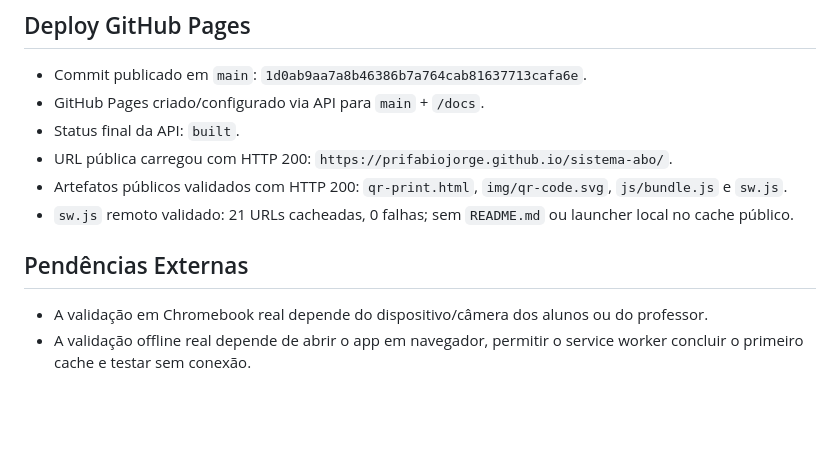
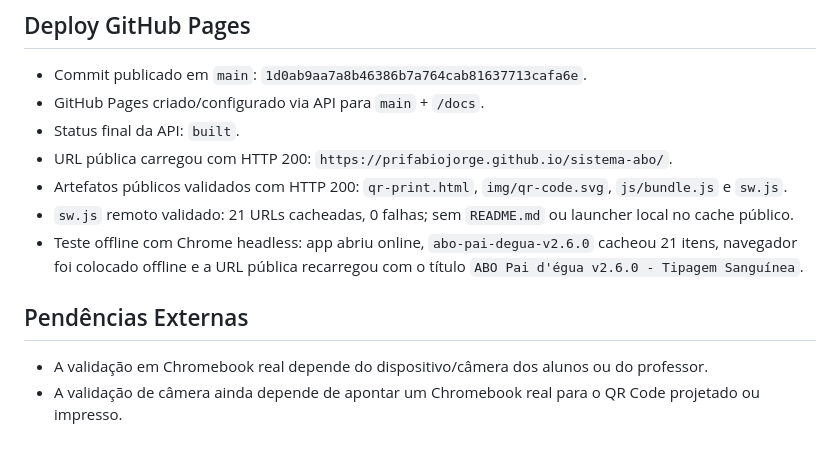
Before and after one commit to prifabiojorge/sistema-abo, a Markdown page: memoria/21_CHANGELOG_v2.6.md, the part around the change. Rendered like a GitHub page; blank space fills up the shorter version.

Commit message:
docs: registra validação offline PWA v2.6.0

```diff
--- a/memoria/21_CHANGELOG_v2.6.md
+++ b/memoria/21_CHANGELOG_v2.6.md
@@ -68,8 +68,9 @@ Permitir que alunos em Chromebook acessem o ABO Pai d'égua por QR Code, usando
 - URL pública carregou com HTTP 200: `https://prifabiojorge.github.io/sistema-abo/`.
 - Artefatos públicos validados com HTTP 200: `qr-print.html`, `img/qr-code.svg`, `js/bundle.js` e `sw.js`.
 - `sw.js` remoto validado: 21 URLs cacheadas, 0 falhas; sem `README.md` ou launcher local no cache público.
+- Teste offline com Chrome headless: app abriu online, `abo-pai-degua-v2.6.0` cacheou 21 itens, navegador foi colocado offline e a URL pública recarregou com o título `ABO Pai d'égua v2.6.0 - Tipagem Sanguínea`.
 
 ## Pendências Externas
 
 - A validação em Chromebook real depende do dispositivo/câmera dos alunos ou do professor.
-- A validação offline real depende de abrir o app em navegador, permitir o service worker concluir o primeiro cache e testar sem conexão.
+- A validação de câmera ainda depende de apontar um Chromebook real para o QR Code projetado ou impresso.
```
Also changed, not shown: memoria/20_PLANO_QR_CHROMEBOOK.md (+1 -1 lines), memoria/STATUS.md (+1 -0 lines).
